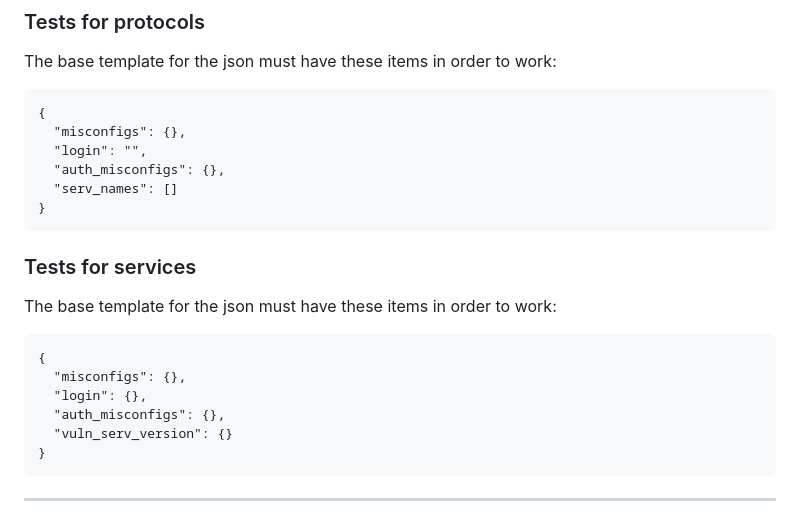
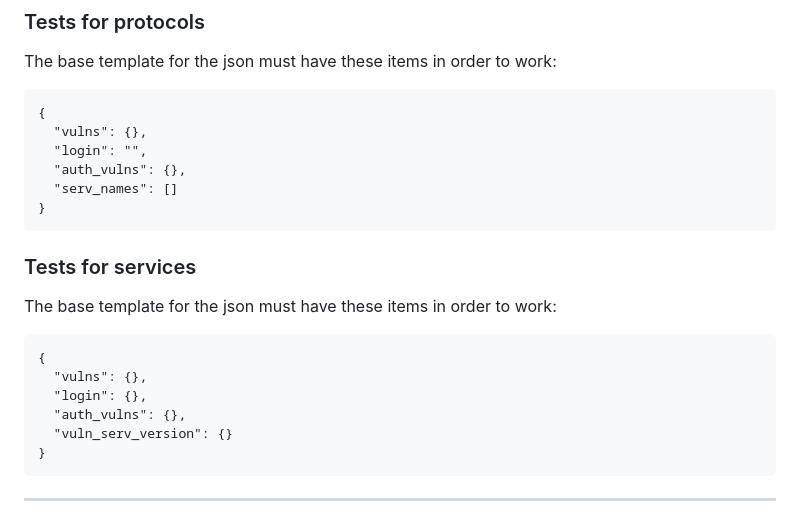
Before and after one commit to Veronica-Falgiani/Network-Protocol-Verification-Agent, a Markdown page: README.md, the part around the change. GitHub-like rendering.

````diff
--- a/README.md
+++ b/README.md
@@ -76,9 +76,9 @@ Tests are written in __json__ and there are two types: one for the protocols (in
 The base template for the json must have these items in order to work:
 ```
 {
-  "misconfigs": {},
+  "vulns": {},
   "login": "",
-  "auth_misconfigs": {},
+  "auth_vulns": {},
   "serv_names": []
 }
 ```
@@ -88,9 +88,9 @@ The base template for the json must have these items in order to work:
 The base template for the json must have these items in order to work:
 ```
 {
-  "misconfigs": {},
+  "vulns": {},
   "login": {},
-  "auth_misconfigs": {},
+  "auth_vulns": {},
   "vuln_serv_version": {}
 }
 ```
````
